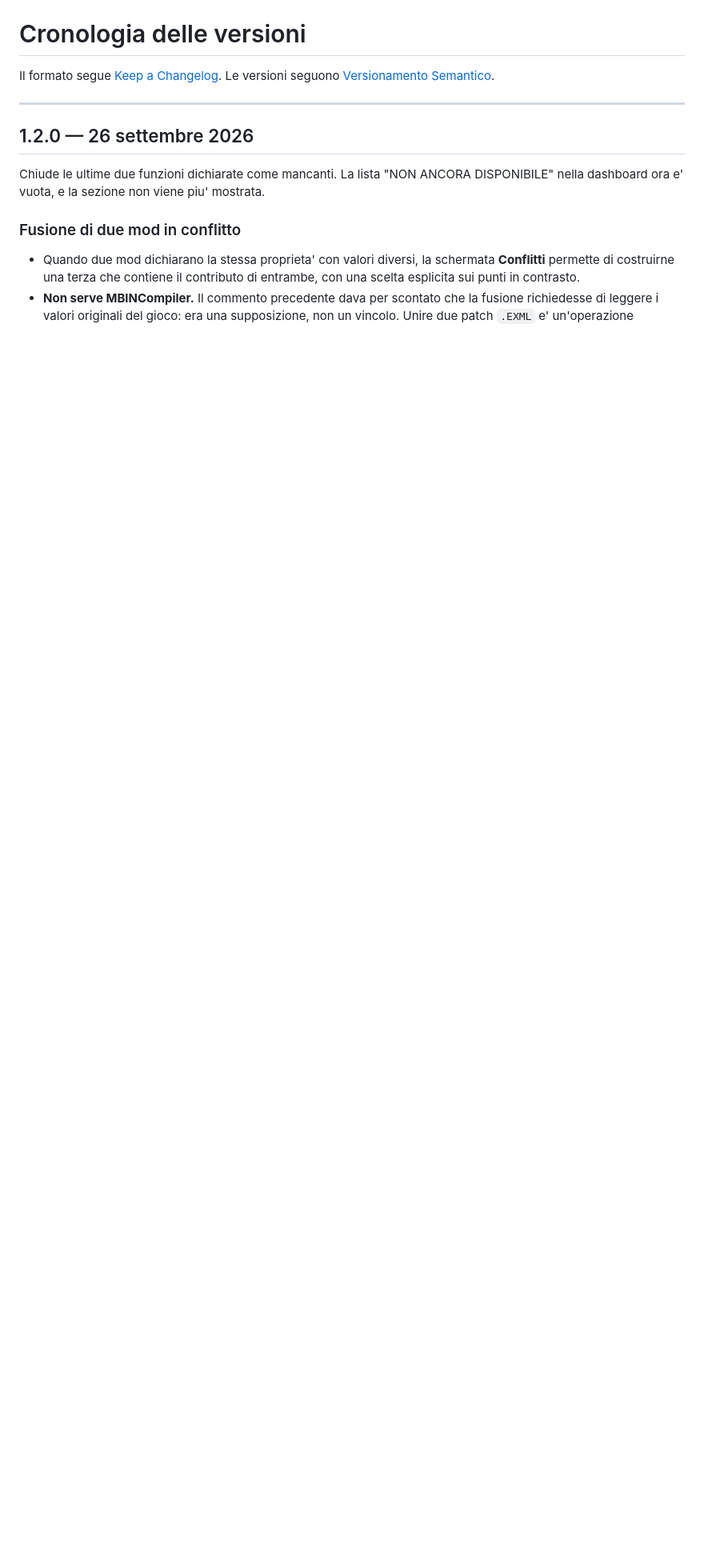
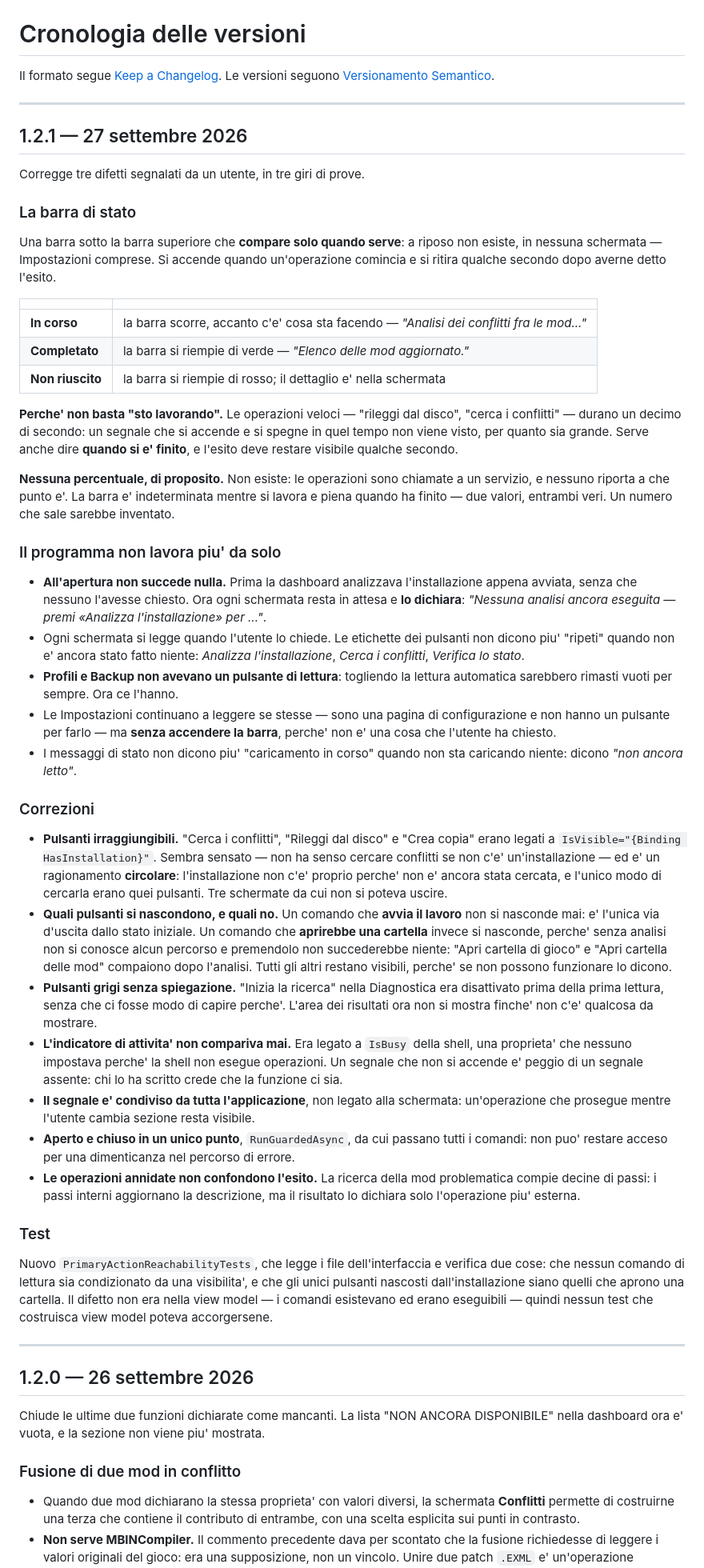
Before and after one commit to Sbri0110/NMS-ITALIA-MOD-MENAGER, a Markdown page: CHANGELOG.md, the part around the change. Shown at 80% size. GitHub-like rendering; blank space fills up the shorter version.

Commit message:
Documenti aggiornati per la versione 1.2.1
Patch di correzione nata dalle prove degli utenti. Nessuna funzione nuova.

- Barra di stato che compare solo quando serve: a riposo non esiste, Impostazioni comprese. Dice cosa sta facendo e com'e' finita. Nessuna percentuale: non esiste, nessun servizio riporta l'avanzamento.

- Il programma non lavora piu' da solo all'apertura: ogni schermata attende e lo dichiara. Profili e Backup non avevano un pulsante di lettura e sono rimasti vuoti fino a quando non e' stato aggiunto.

- Corretti: pulsanti nascosti dalla condizione circolare sull'installazione (tre schermate bloccate); pulsante grigio senza spiegazione nella Diagnostica; crash a ogni chiusura; indicatore di attivita' che non compariva mai.

```diff
--- a/CHANGELOG.md
+++ b/CHANGELOG.md
@@ -2,6 +2,93 @@
 
 Il formato segue [Keep a Changelog](https://keepachangelog.com/it/1.1.0/).
 Le versioni seguono [Versionamento Semantico](https://semver.org/lang/it/).
+
+---
+
+## 1.2.1 — 27 settembre 2026
+
+Corregge tre difetti segnalati da un utente, in tre giri di prove.
+
+### La barra di stato
+
+Una barra sotto la barra superiore che **compare solo quando serve**: a riposo
+non esiste, in nessuna schermata — Impostazioni comprese. Si accende quando
+un'operazione comincia e si ritira qualche secondo dopo averne detto l'esito.
+
+| | |
+|---|---|
+| **In corso** | la barra scorre, accanto c'e' cosa sta facendo — *"Analisi dei conflitti fra le mod..."* |
+| **Completato** | la barra si riempie di verde — *"Elenco delle mod aggiornato."* |
+| **Non riuscito** | la barra si riempie di rosso; il dettaglio e' nella schermata |
+
+**Perche' non basta "sto lavorando".** Le operazioni veloci — "rileggi dal
+disco", "cerca i conflitti" — durano un decimo di secondo: un segnale che si
+accende e si spegne in quel tempo non viene visto, per quanto sia grande. Serve
+anche dire **quando si e' finito**, e l'esito deve restare visibile qualche
+secondo.
+
+**Nessuna percentuale, di proposito.** Non esiste: le operazioni sono chiamate a
+un servizio, e nessuno riporta a che punto e'. La barra e' indeterminata mentre
+si lavora e piena quando ha finito — due valori, entrambi veri. Un numero che
+sale sarebbe inventato.
+
+### Il programma non lavora piu' da solo
+
+- **All'apertura non succede nulla.** Prima la dashboard analizzava
+  l'installazione appena avviata, senza che nessuno l'avesse chiesto. Ora ogni
+  schermata resta in attesa e **lo dichiara**: *"Nessuna analisi ancora
+  eseguita — premi «Analizza l'installazione» per ..."*.
+- Ogni schermata si legge quando l'utente lo chiede. Le etichette dei pulsanti
+  non dicono piu' "ripeti" quando non e' ancora stato fatto niente: *Analizza
+  l'installazione*, *Cerca i conflitti*, *Verifica lo stato*.
+- **Profili e Backup non avevano un pulsante di lettura**: togliendo la lettura
+  automatica sarebbero rimasti vuoti per sempre. Ora ce l'hanno.
+- Le Impostazioni continuano a leggere se stesse — sono una pagina di
+  configurazione e non hanno un pulsante per farlo — ma **senza accendere la
+  barra**, perche' non e' una cosa che l'utente ha chiesto.
+- I messaggi di stato non dicono piu' "caricamento in corso" quando non sta
+  caricando niente: dicono *"non ancora letto"*.
+
+### Correzioni
+
+- **Pulsanti irraggiungibili.** "Cerca i conflitti", "Rileggi dal disco" e
+  "Crea copia" erano legati a `IsVisible="{Binding HasInstallation}"`. Sembra
+  sensato — non ha senso cercare conflitti se non c'e' un'installazione — ed e'
+  un ragionamento **circolare**: l'installazione non c'e' proprio perche' non e'
+  ancora stata cercata, e l'unico modo di cercarla erano quei pulsanti. Tre
+  schermate da cui non si poteva uscire.
+- **Quali pulsanti si nascondono, e quali no.** Un comando che **avvia il
+  lavoro** non si nasconde mai: e' l'unica via d'uscita dallo stato iniziale. Un
+  comando che **aprirebbe una cartella** invece si nasconde, perche' senza
+  analisi non si conosce alcun percorso e premendolo non succederebbe niente:
+  "Apri cartella di gioco" e "Apri cartella delle mod" compaiono dopo
+  l'analisi. Tutti gli altri restano visibili, perche' se non possono funzionare
+  lo dicono.
+- **Pulsanti grigi senza spiegazione.** "Inizia la ricerca" nella Diagnostica
+  era disattivato prima della prima lettura, senza che ci fosse modo di capire
+  perche'. L'area dei risultati ora non si mostra finche' non c'e' qualcosa da
+  mostrare.
+- **L'indicatore di attivita' non compariva mai.** Era legato a `IsBusy` della
+  shell, una proprieta' che nessuno impostava perche' la shell non esegue
+  operazioni. Un segnale che non si accende e' peggio di un segnale assente: chi
+  lo ha scritto crede che la funzione ci sia.
+- **Il segnale e' condiviso da tutta l'applicazione**, non legato alla
+  schermata: un'operazione che prosegue mentre l'utente cambia sezione resta
+  visibile.
+- **Aperto e chiuso in un unico punto**, `RunGuardedAsync`, da cui passano tutti
+  i comandi: non puo' restare acceso per una dimenticanza nel percorso di errore.
+- **Le operazioni annidate non confondono l'esito.** La ricerca della mod
+  problematica compie decine di passi: i passi interni aggiornano la descrizione,
+  ma il risultato lo dichiara solo l'operazione piu' esterna.
+
+### Test
+
+Nuovo `PrimaryActionReachabilityTests`, che legge i file dell'interfaccia e
+verifica due cose: che nessun comando di lettura sia condizionato da una
+visibilita', e che gli unici pulsanti nascosti dall'installazione siano quelli
+che aprono una cartella. Il difetto non era nella view model — i comandi
+esistevano ed erano eseguibili — quindi nessun test che costruisca view model
+poteva accorgersene.
 
 ---
 
```
